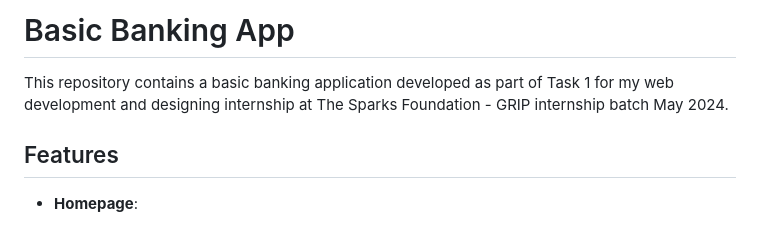
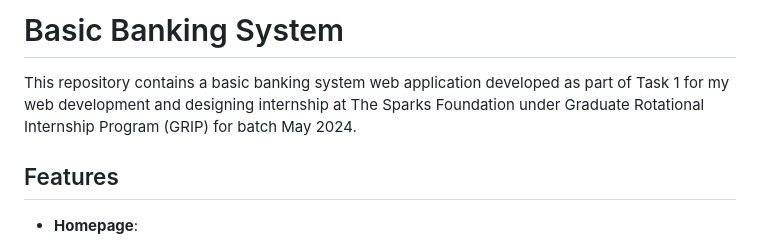
Before and after one commit to harmeetsingh11/TSF-GRIP-Basic-Banking-System, a Markdown page: README.md, the part around the change. Drawn GitHub-style.

```diff
--- a/README.md
+++ b/README.md
@@ -1,6 +1,6 @@
-# Basic Banking App
+# Basic Banking System
 
-This repository contains a basic banking application developed as part of Task 1 for my web development and designing internship at The Sparks Foundation - GRIP internship batch May 2024.
+This repository contains a basic banking system web  application developed as part of Task 1 for my web development and designing internship at The Sparks Foundation under Graduate Rotational Internship Program (GRIP) for batch May 2024.
 
 ## Features
 
```
